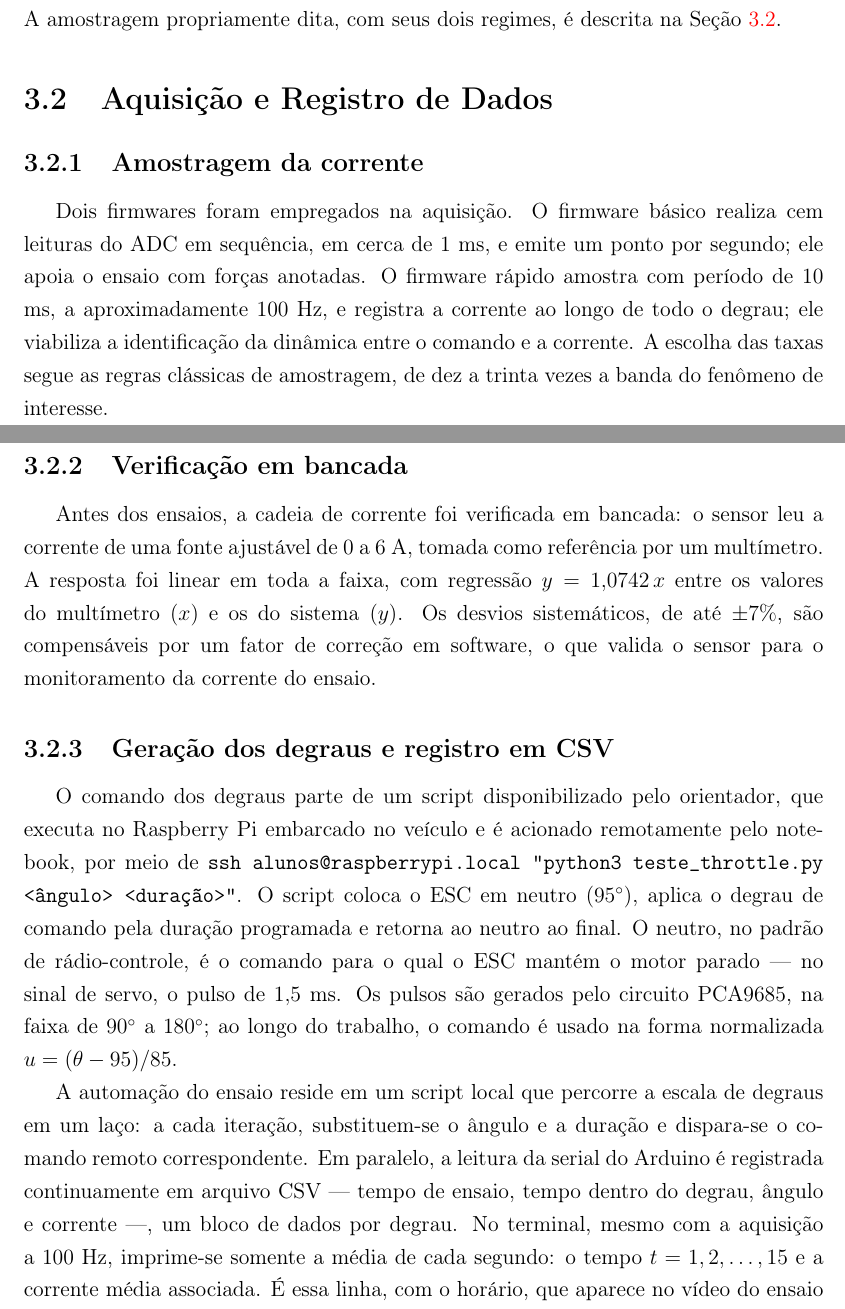
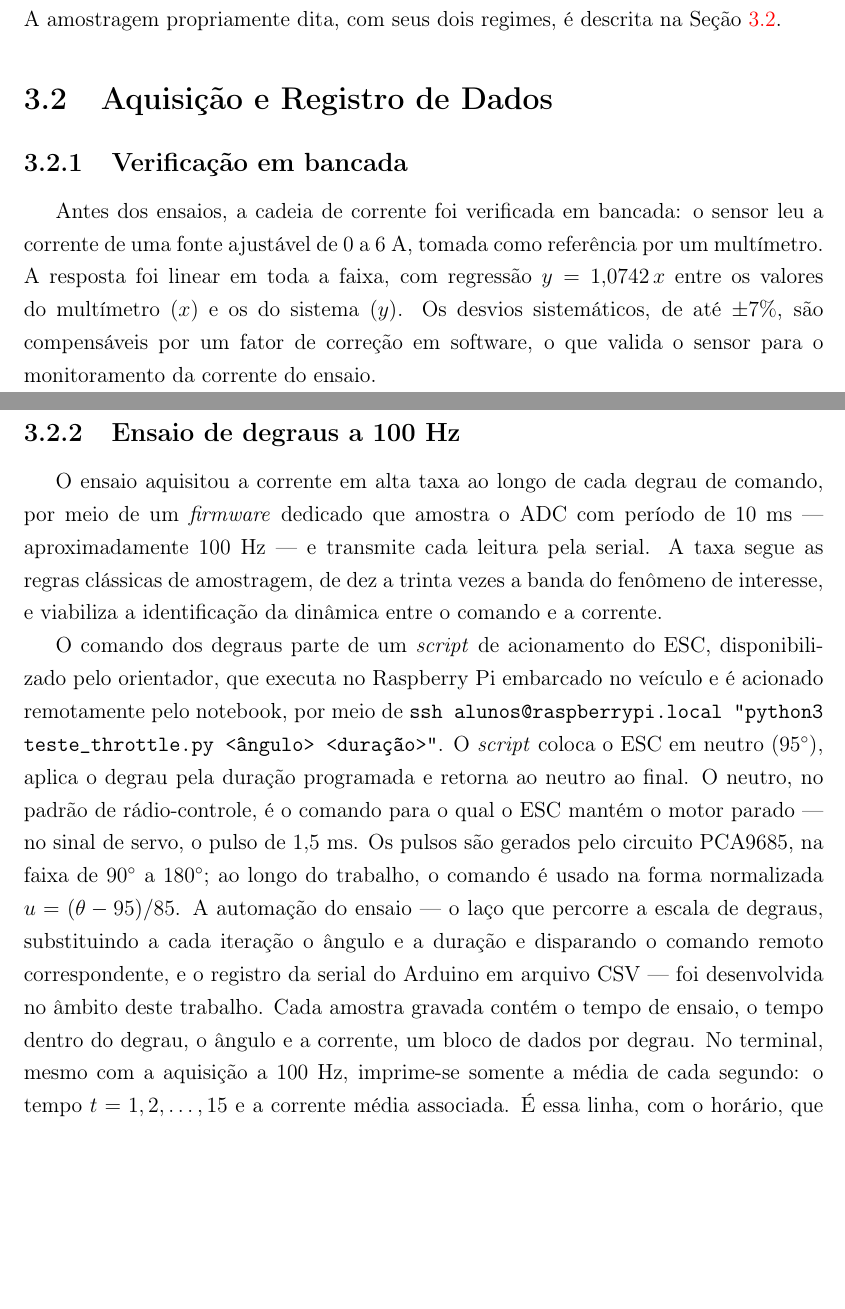
Before and after one commit to kksilva/PFC, a LaTeX book (monografia/Monografia.tex, which reads monografia/Metodologia/Metodologia.tex): two parts of pages 29 and 30 of 44, joined at a grey line, cut so that both start at the same text, the shorter picture padded with empty space. Compiled offline with pdfLaTeX.

Commit message:
monografia: 3.2 reorganizada — só ensaio 100 Hz, ordem bancada→degraus, atribuições (throttle do orientador, automação da autora)

```diff
--- a/monografia/Metodologia/Metodologia.tex
+++ b/monografia/Metodologia/Metodologia.tex
@@ -147,16 +147,6 @@ de conversão. A amostragem propriamente dita, com seus dois regimes, é descrit
 \section{Aquisição e Registro de Dados}
 \label{sec:cadeia}
 
-\subsection{Amostragem da corrente}
-\label{sec:amostragem}
-
-Dois firmwares foram empregados na aquisição. O firmware básico realiza cem leituras do ADC em
-sequência, em cerca de $1$ ms, e emite um ponto por segundo; ele apoia o ensaio com forças
-anotadas. O firmware rápido amostra com período de $10$ ms, a aproximadamente $100$ Hz, e
-registra a corrente ao longo de todo o degrau; ele viabiliza a identificação da dinâmica entre
-o comando e a corrente. A escolha das taxas segue as regras clássicas de amostragem, de dez a
-trinta vezes a banda do fenômeno de interesse.
-
 \subsection{Verificação em bancada}
 \label{sec:bancada}
 
@@ -166,24 +156,29 @@ linear em toda a faixa, com regressão $y = 1{,}0742\,x$ entre os valores do mul
 os do sistema ($y$). Os desvios sistemáticos, de até $\pm 7\%$, são compensáveis por um fator
 de correção em software, o que valida o sensor para o monitoramento da corrente do ensaio.
 
-\subsection{Geração dos degraus e registro em CSV}
+\subsection{Ensaio de degraus a 100 Hz}
 \label{sec:degraus}
 
-O comando dos degraus parte de um script disponibilizado pelo orientador, que executa no
-Raspberry Pi embarcado no veículo e é acionado remotamente pelo notebook, por meio de
-\texttt{ssh alunos@raspberrypi.local "python3 teste\_throttle.py <ângulo> <duração>"}. O
-script coloca o ESC em neutro ($95^\circ$), aplica o degrau de comando pela duração programada
-e retorna ao neutro ao final. O neutro, no padrão de rádio-controle, é o comando para o qual o
-ESC mantém o motor parado --- no sinal de servo, o pulso de $1{,}5$ ms. Os pulsos são gerados
-pelo circuito PCA9685, na faixa de $90^\circ$ a $180^\circ$; ao longo do trabalho, o comando é
-usado na forma normalizada $u = (\theta - 95)/85$.
+O ensaio aquisitou a corrente em alta taxa ao longo de cada degrau de comando, por meio de um
+\emph{firmware} dedicado que amostra o ADC com período de $10$ ms --- aproximadamente $100$ Hz
+--- e transmite cada leitura pela serial. A taxa segue as regras clássicas de amostragem, de
+dez a trinta vezes a banda do fenômeno de interesse, e viabiliza a identificação da dinâmica
+entre o comando e a corrente.
 
-A automação do ensaio reside em um script local que percorre a escala de degraus em um laço:
-a cada iteração, substituem-se o ângulo e a duração e dispara-se o comando remoto
-correspondente. Em paralelo, a leitura da serial do Arduino é registrada continuamente em
-arquivo CSV --- tempo de ensaio, tempo dentro do degrau, ângulo e corrente ---, um bloco de
-dados por degrau. No terminal, mesmo com a aquisição a $100$ Hz, imprime-se somente a média de
-cada segundo: o tempo $t = 1, 2, \ldots, 15$ e a corrente média associada. É essa linha, com o
+O comando dos degraus parte de um \emph{script} de acionamento do ESC, disponibilizado pelo
+orientador, que executa no Raspberry Pi embarcado no veículo e é acionado remotamente pelo
+notebook, por meio de \texttt{ssh alunos@raspberrypi.local "python3
+teste\_throttle.py <ângulo> <duração>"}. O \emph{script} coloca o ESC em neutro ($95^\circ$),
+aplica o degrau pela duração programada e retorna ao neutro ao final. O neutro, no padrão de
+rádio-controle, é o comando para o qual o ESC mantém o motor parado --- no sinal de servo, o
+pulso de $1{,}5$ ms. Os pulsos são gerados pelo circuito PCA9685, na faixa de $90^\circ$ a
+$180^\circ$; ao longo do trabalho, o comando é usado na forma normalizada $u = (\theta - 95)/85$.
+A automação do ensaio --- o laço que percorre a escala de degraus, substituindo a cada iteração
+o ângulo e a duração e disparando o comando remoto correspondente, e o registro da serial do
+Arduino em arquivo CSV --- foi desenvolvida no âmbito deste trabalho. Cada amostra gravada
+contém o tempo de ensaio, o tempo dentro do degrau, o ângulo e a corrente, um bloco de dados
+por degrau. No terminal, mesmo com a aquisição a $100$ Hz, imprime-se somente a média de cada
+segundo: o tempo $t = 1, 2, \ldots, 15$ e a corrente média associada. É essa linha, com o
 horário, que aparece no vídeo do ensaio ao lado do display da balança.
 
 \subsection{Retempo das amostras a 100 Hz}
```
